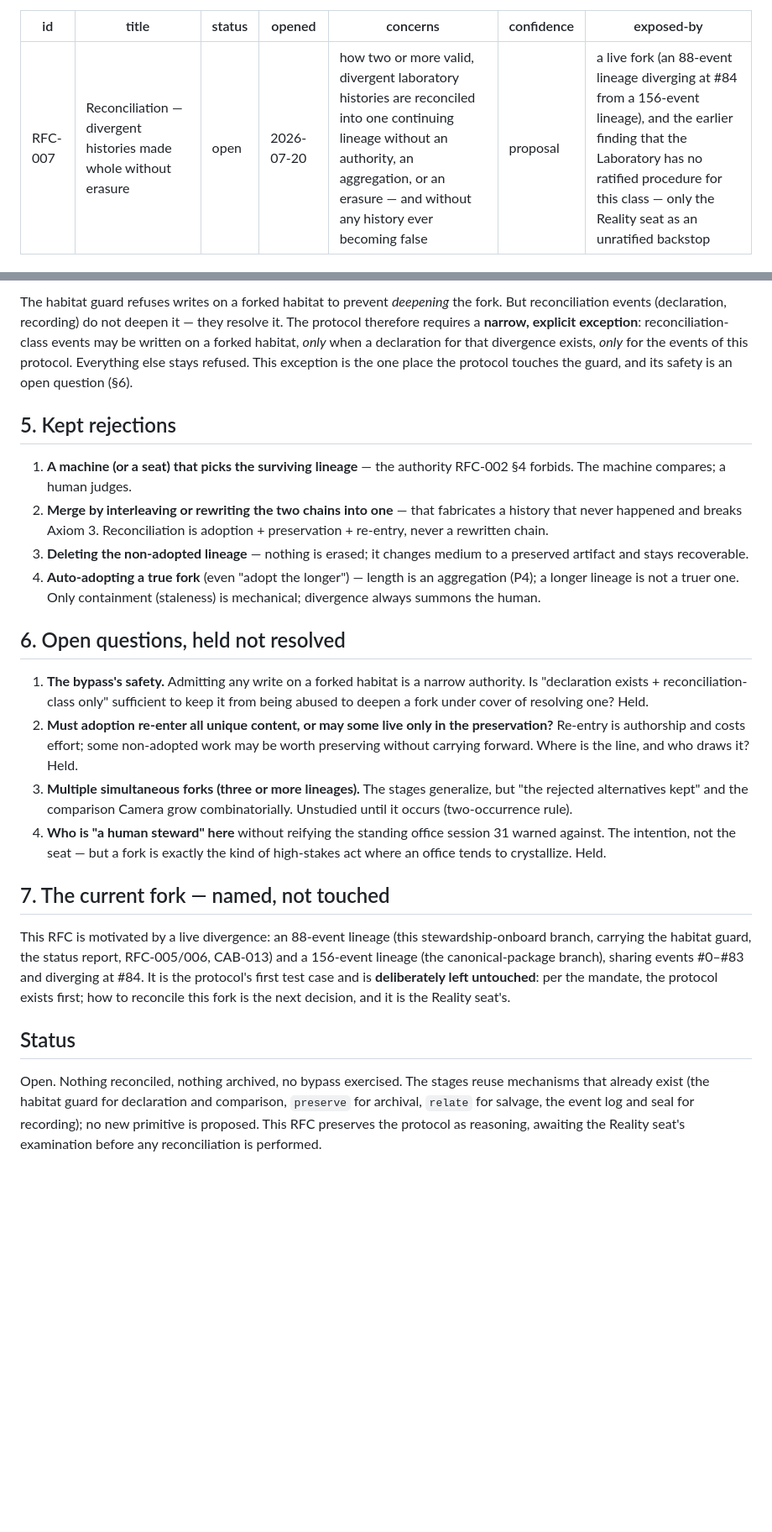
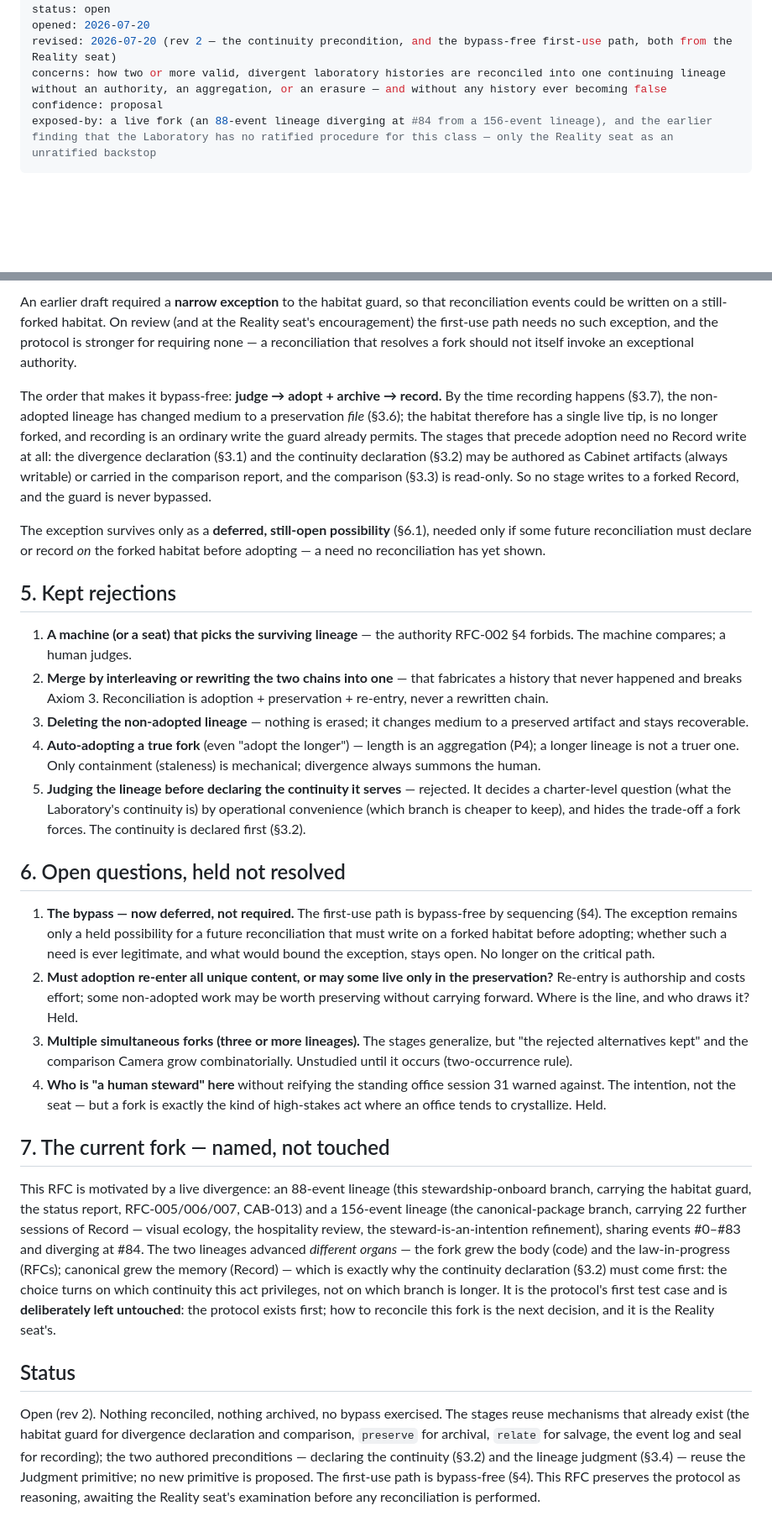
Before and after one commit to brill-foundation/organodynamics, a Markdown page: rfcs/RFC-007-reconciliation.md, 2 parts joined by grey strips. Shown at 84% size. Rendered like a GitHub page; blank space fills up the shorter version.

```diff
--- a/rfcs/RFC-007-reconciliation.md
+++ b/rfcs/RFC-007-reconciliation.md
@@ -3,6 +3,7 @@ id: RFC-007
 title: Reconciliation — divergent histories made whole without erasure
 status: open
 opened: 2026-07-20
+revised: 2026-07-20 (rev 2 — the continuity precondition, and the bypass-free first-use path, both from the Reality seat)
 concerns: how two or more valid, divergent laboratory histories are reconciled into one continuing lineage without an authority, an aggregation, or an erasure — and without any history ever becoming false
 confidence: proposal
 exposed-by: a live fork (an 88-event lineage diverging at #84 from a 156-event lineage), and the earlier finding that the Laboratory has no ratified procedure for this class — only the Reality seat as an unratified backstop
@@ -109,11 +149,23 @@ the archived one from the pointer.
 
-The habitat guard refuses writes on a forked habitat to prevent *deepening*
-the fork. But reconciliation events (declaration, recording) do not deepen it
-— they resolve it. The protocol therefore requires a **narrow, explicit
-exception**: reconciliation-class events may be written on a forked habitat,
-*only* when a declaration for that divergence exists, *only* for the events of
-this protocol. Everything else stays refused. This exception is the one place
-the protocol touches the guard, and its safety is an open question (§6).
+An earlier draft required a **narrow exception** to the habitat guard, so that
+reconciliation events could be written on a still-forked habitat. On review
+(and at the Reality seat's encouragement) the first-use path needs no such
+exception, and the protocol is stronger for requiring none — a reconciliation
+that resolves a fork should not itself invoke an exceptional authority.
+
+The order that makes it bypass-free: **judge → adopt + archive → record.** By
+the time recording happens (§3.7), the non-adopted lineage has changed medium
+to a preservation *file* (§3.6); the habitat therefore has a single live tip,
+is no longer forked, and recording is an ordinary write the guard already
+permits. The stages that precede adoption need no Record write at all: the
+divergence declaration (§3.1) and the continuity declaration (§3.2) may be
+authored as Cabinet artifacts (always writable) or carried in the comparison
+report, and the comparison (§3.3) is read-only. So no stage writes to a forked
+Record, and the guard is never bypassed.
+
+The exception survives only as a **deferred, still-open possibility** (§6.1),
+needed only if some future reconciliation must declare or record *on* the
+forked habitat before adopting — a need no reconciliation has yet shown.
 
 ## 5. Kept rejections
 
@@ -127,13 +179,19 @@ the protocol touches the guard, and its safety is an open question (§6).
 4. **Auto-adopting a true fork** (even "adopt the longer") — length is an
    aggregation (P4); a longer lineage is not a truer one. Only containment
    (staleness) is mechanical; divergence always summons the human.
+5. **Judging the lineage before declaring the continuity it serves** —
+   rejected. It decides a charter-level question (what the Laboratory's
+   continuity is) by operational convenience (which branch is cheaper to
+   keep), and hides the trade-off a fork forces. The continuity is declared
+   first (§3.2).
 
 ## 6. Open questions, held not resolved
 
-1. **The bypass's safety.** Admitting any write on a forked habitat is a
-   narrow authority. Is "declaration exists + reconciliation-class only"
-   sufficient to keep it from being abused to deepen a fork under cover of
-   resolving one? Held.
+1. **The bypass — now deferred, not required.** The first-use path is
+   bypass-free by sequencing (§4). The exception remains only a held
+   possibility for a future reconciliation that must write on a forked habitat
+   before adopting; whether such a need is ever legitimate, and what would
+   bound the exception, stays open. No longer on the critical path.
 2. **Must adoption re-enter all unique content, or may some live only in the
    preservation?** Re-entry is authorship and costs effort; some non-adopted
    work may be worth preserving without carrying forward. Where is the line,
@@ -150,17 +208,24 @@ the protocol touches the guard, and its safety is an open question (§6).
 
 This RFC is motivated by a live divergence: an 88-event lineage (this
 stewardship-onboard branch, carrying the habitat guard, the status report,
-RFC-005/006, CAB-013) and a 156-event lineage (the canonical-package branch),
-sharing events #0–#83 and diverging at #84. It is the protocol's first test
-case and is **deliberately left untouched**: per the mandate, the protocol
-exists first; how to reconcile this fork is the next decision, and it is the
-Reality seat's.
+RFC-005/006/007, CAB-013) and a 156-event lineage (the canonical-package
+branch, carrying 22 further sessions of Record — visual ecology, the
+hospitality review, the steward-is-an-intention refinement), sharing events
+#0–#83 and diverging at #84. The two lineages advanced *different organs* —
+the fork grew the body (code) and the law-in-progress (RFCs); canonical grew
+the memory (Record) — which is exactly why the continuity declaration (§3.2)
+must come first: the choice turns on which continuity this act privileges, not
+on which branch is longer. It is the protocol's first test case and is
+**deliberately left untouched**: the protocol exists first; how to reconcile
+this fork is the next decision, and it is the Reality seat's.
 
 ## Status
 
-Open. Nothing reconciled, nothing archived, no bypass exercised. The stages
-reuse mechanisms that already exist (the habitat guard for declaration and
-comparison, `preserve` for archival, `relate` for salvage, the event log and
-seal for recording); no new primitive is proposed. This RFC preserves the
-protocol as reasoning, awaiting the Reality seat's examination before any
-reconciliation is performed.
+Open (rev 2). Nothing reconciled, nothing archived, no bypass exercised. The
+stages reuse mechanisms that already exist (the habitat guard for divergence
+declaration and comparison, `preserve` for archival, `relate` for salvage, the
+event log and seal for recording); the two authored preconditions — declaring
+the continuity (§3.2) and the lineage judgment (§3.4) — reuse the Judgment
+primitive; no new primitive is proposed. The first-use path is bypass-free
+(§4). This RFC preserves the protocol as reasoning, awaiting the Reality seat's
+examination before any reconciliation is performed.
```
Also changed, not shown: other parts of rfcs/RFC-007-reconciliation.md (+59 -20 lines).
